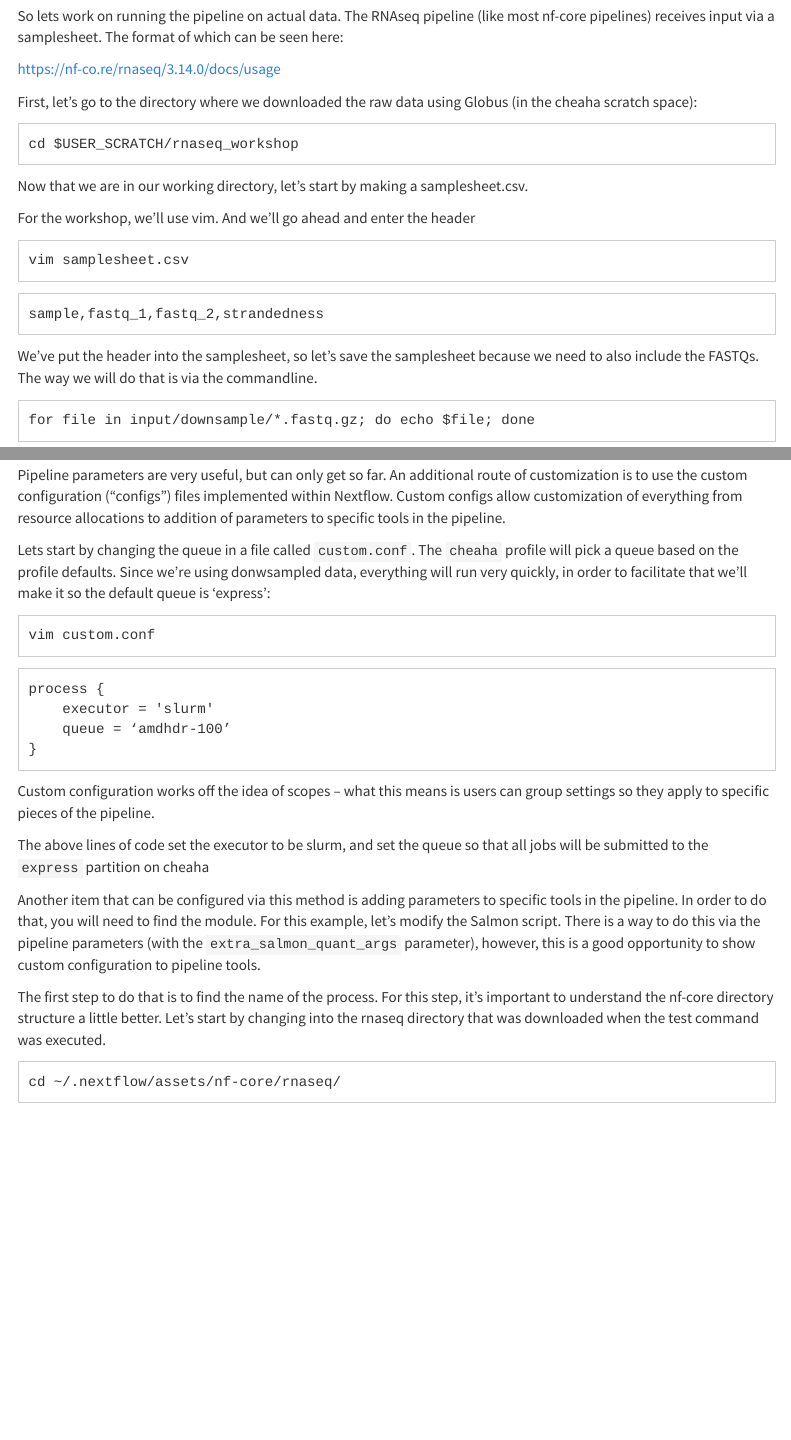
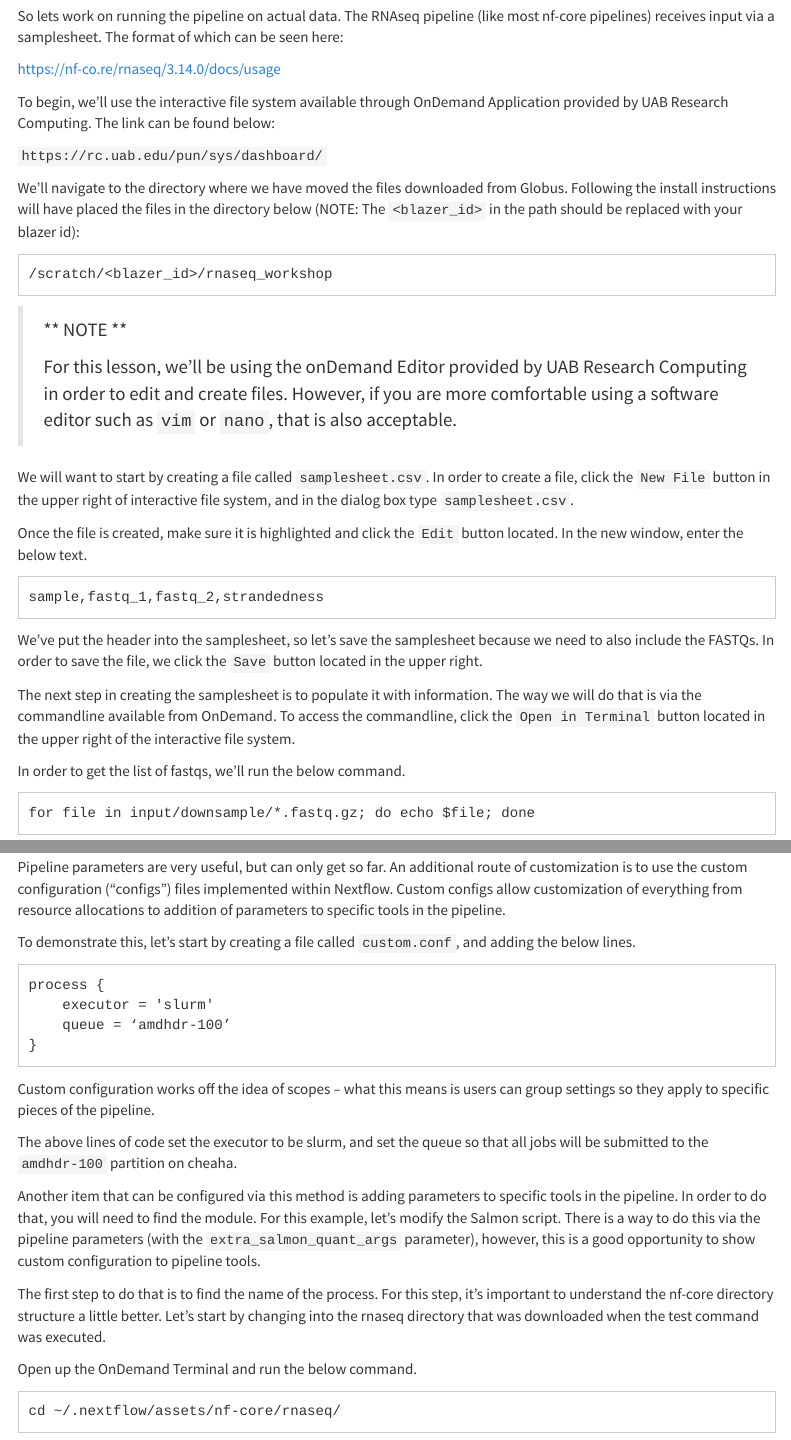
Before and after one commit to U-BDS/bulk_RNA_seq_workshop, an R Markdown document (secondary_analysis.Rmd): the page in a window 1100 px wide, from 7310 px down, and a second part further down, joined at a grey line. Rendered offline with R 4.5, knitr and Pandoc, with nearby package versions; menus at the side of the page are left out.

Commit message:
(Issue #3) Changing workshop material to use OnDemand Editor instead of vim

````diff
--- a/secondary_analysis.Rmd
+++ b/secondary_analysis.Rmd
@@ -214,27 +214,33 @@ So lets work on running the pipeline on actual data. The RNAseq pipeline (like m
 
 <https://nf-co.re/rnaseq/3.14.0/docs/usage>
 
-First, let's go to the directory where we downloaded the raw data using Globus (in the cheaha scratch space):
+To begin, we'll use the interactive file system available through OnDemand Application provided by UAB Research Computing. The link can be found below:
+
+`https://rc.uab.edu/pun/sys/dashboard/`
+
+We'll navigate to the directory where we have moved the files downloaded from Globus. Following the install instructions will have placed the files in the directory below (NOTE: The `<blazer_id>` in the path should be replaced with your blazer id):
 
 ```
-cd $USER_SCRATCH/rnaseq_workshop
+/scratch/<blazer_id>/rnaseq_workshop
 ```
 
-Now that we are in our working directory, let’s start by making a samplesheet.csv.
+> ** NOTE **
+>
+> For this lesson, we'll be using the onDemand Editor provided by UAB Research Computing in order to edit and create files. However, if you are more comfortable using a software editor such as `vim` or `nano`, that is also acceptable.
 
-<!-- See issue #3 with vim -->
+We will want to start by creating a file called `samplesheet.csv`. In order to create a file, click the `New File` button in the upper right of interactive file system, and in the dialog box type `samplesheet.csv`.
 
-For the workshop, we’ll use vim. And we'll go ahead and enter the header
-
-```
-vim samplesheet.csv
-```
+Once the file is created, make sure it is highlighted and click the `Edit` button located. In the new window, enter the below text.
 
 ```
 sample,fastq_1,fastq_2,strandedness
 ```
 
-We’ve put the header into the samplesheet, so let’s save the samplesheet because we need to also include the FASTQs. The way we will do that is via the commandline.
+We’ve put the header into the samplesheet, so let’s save the samplesheet because we need to also include the FASTQs. In order to save the file, we click the `Save` button located in the upper right.
+
+The next step in creating the samplesheet is to populate it with information. The way we will do that is via the commandline available from OnDemand. To access the commandline, click the `Open in Terminal` button located in the upper right of the interactive file system.
+
+In order to get the list of fastqs, we'll run the below command.
 
 ```
 for file in input/downsample/*.fastq.gz; do echo $file; done
@@ -335,11 +337,7 @@ We'll also add this parameters for the run.
 
 Pipeline parameters are very useful, but can only get so far. An additional route of customization is to use the custom configuration ("configs") files implemented within Nextflow. Custom configs allow customization of everything from resource allocations to addition of parameters to specific tools in the pipeline.
 
-Lets start by changing the queue in a file called `custom.conf`. The `cheaha` profile will pick a queue based on the profile defaults. Since we’re using donwsampled data, everything will run very quickly, in order to facilitate that we’ll make it so the default queue is 'express':
-
-```
-vim custom.conf
-```
+To demonstrate this, let's start by creating a file called `custom.conf`, and adding the below lines.
 
 ```
 process {
@@ -350,11 +348,13 @@ process {
 
 Custom configuration works off the idea of scopes – what this means is users can group settings so they apply to specific pieces of the pipeline.
 
-The above lines of code set the executor to be slurm, and set the queue so that all jobs will be submitted to the `express` partition on cheaha
+The above lines of code set the executor to be slurm, and set the queue so that all jobs will be submitted to the `amdhdr-100` partition on cheaha.
 
 Another item that can be configured via this method is adding parameters to specific tools in the pipeline. In order to do that, you will need to find the module. For this example, let’s modify the Salmon script. There is a way to do this via the pipeline parameters (with the `extra_salmon_quant_args` parameter), however, this is a good opportunity to show custom configuration to pipeline tools.
 
 The first step to do that is to find the name of the process. For this step, it's important to understand the nf-core directory structure a little better. Let’s start by changing into the rnaseq directory that was downloaded when the test command was executed.
+
+Open up the OnDemand Terminal and run the below command.
 
 ```
 cd ~/.nextflow/assets/nf-core/rnaseq/
@@ -404,11 +404,7 @@ vim modules/nf-core/salmon/quant/main.nf
 
 The name of the process is at the very top of the file, which is what we need. Feel free to explore this, but a lot of this is Nextflow syntax. Special attention should be paid to the command for the tool which is located towards the bottom of the file.
 
-With the name of the process, let’s go back and open up the custom configuration file and add the below lines.
-
-```
-vim custom.conf
-```
+With the name of the process, let’s go back and open up the custom configuration file using the OnDemand Editor and add the below lines.
 
 ```
 process{
````
Also changed, not shown: secondary_analysis.Rmd (6 more changed lines).
